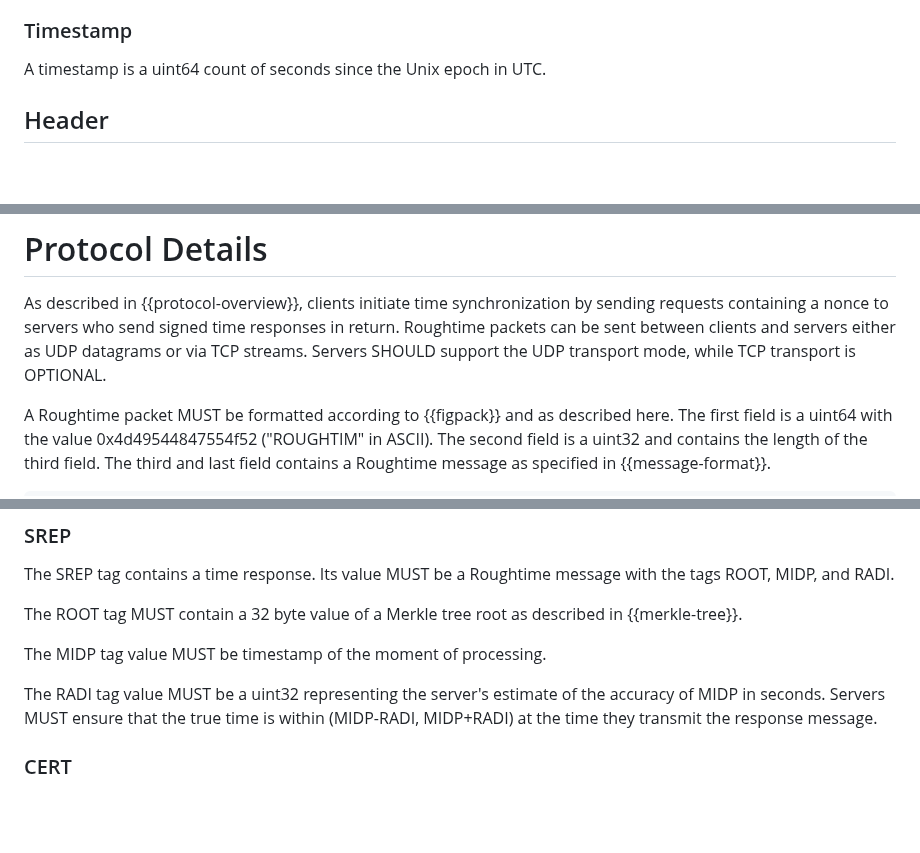
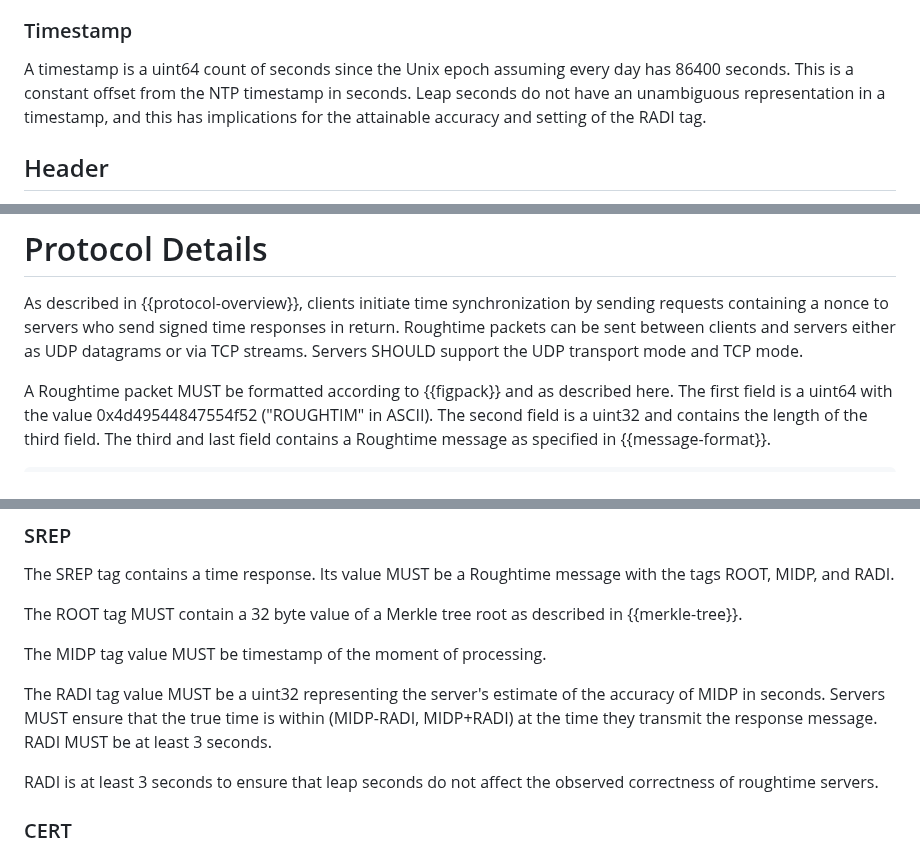
Before and after one commit to wbl/roughtime-draft, a Markdown page: draft-ietf-ntp-roughtime.md, 3 parts joined by grey strips. GitHub-like rendering; blank space fills up the shorter version.

Commit message:
Edit synchronization

```diff
--- a/draft-ietf-ntp-roughtime.md
+++ b/draft-ietf-ntp-roughtime.md
@@ -170,7 +170,11 @@ natural bytewise order.
 
 ### Timestamp
 
-A timestamp is a uint64 count of seconds since the Unix epoch in UTC.
+A timestamp is a uint64 count of seconds since the Unix epoch assuming
+every day has 86400 seconds. This is a constant offset from the NTP
+timestamp in seconds. Leap seconds do not have an unambiguous representation
+in a timestamp, and this has implications for the attainable accuracy
+and setting of the RADI tag.
 
 ## Header
 
@@ -195,8 +199,7 @@ As described in {{protocol-overview}}, clients initiate time
 synchronization by sending requests containing a nonce to servers who
 send signed time responses in return. Roughtime packets can be sent
 between clients and servers either as UDP datagrams or via TCP
-streams. Servers SHOULD support the UDP transport mode, while TCP
-transport is OPTIONAL.
+streams. Servers SHOULD support the UDP transport mode and TCP mode.
 
 A Roughtime packet MUST be formatted according to {{figpack}} and as
 described here. The first field is a uint64 with the value
@@ -336,7 +339,10 @@ The MIDP tag value MUST be timestamp of the moment of processing.
 The RADI tag value MUST be a uint32 representing the server's estimate
 of the accuracy of MIDP in seconds. Servers MUST ensure that the true
 time is within (MIDP-RADI, MIDP+RADI) at the time they transmit the
-response message.
+response message. RADI MUST be at least 3 seconds.
+
+RADI is at least 3 seconds to ensure that leap seconds do not affect the
+observed correctness of roughtime servers.
 
 ### CERT
 
```
Also changed, not shown: other parts of draft-ietf-ntp-roughtime.md (+1 -1 lines).
